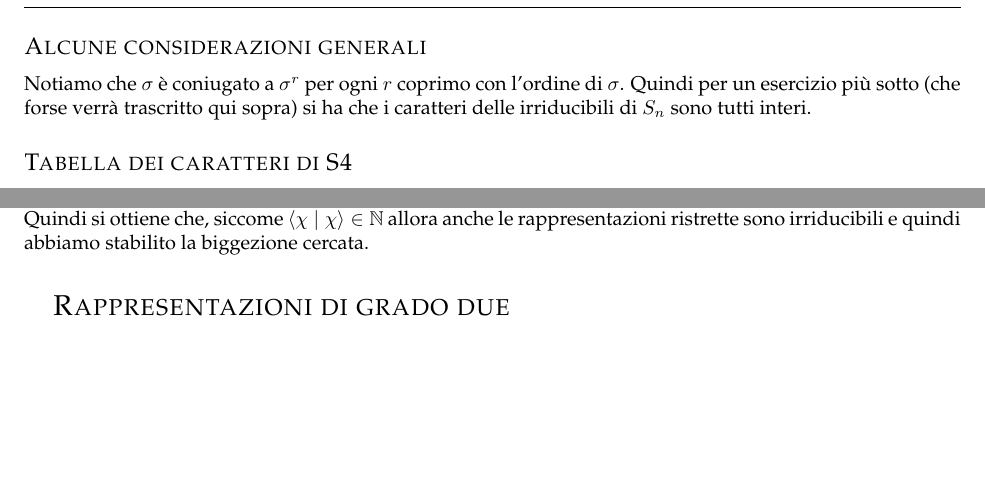
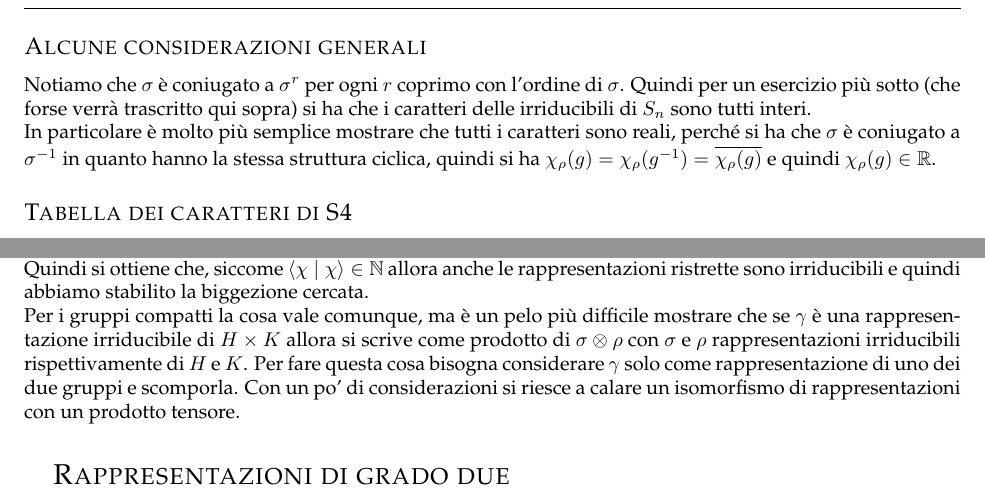
Before and after one commit to frame95/Rappresentazioni, a LaTeX document (TrucchiTabellaCaratteri.tex): two parts of pages 7 and 8 of 14, joined at a grey line, cut so that both start at the same text, the shorter picture padded with empty space. Compiled offline with pdfLaTeX.

```diff
--- a/TrucchiTabellaCaratteri.tex
+++ b/TrucchiTabellaCaratteri.tex
@@ -19,6 +19,7 @@
 \newcommand{\SO}{\text{SO }}
 \newcommand{\Sym}{\text{Sym }}
 \newcommand{\Hom}{\text{Hom }}
+\newcommand{\Dimmax}{\text{Dimmax }}
 
 % Regole di buona scrittura e condotta
 % 1. PRIMA DI COMMITARE COMPILATE IL FILE E VEDETE SE FUNGE
@@ -211,7 +212,8 @@
 
 	\section{Rappresentazioni dei Gruppi Simmetrici}
 	\subsection{Alcune considerazioni generali}
-	Notiamo che $\sigma$ è coniugato a $\sigma^r$ per ogni $r$ coprimo con l'ordine di $\sigma$. Quindi per un esercizio più sotto (che forse verrà trascritto qui sopra) si ha che i caratteri delle irriducibili di $S_n$ sono tutti interi.
+	Notiamo che $\sigma$ è coniugato a $\sigma^r$ per ogni $r$ coprimo con l'ordine di $\sigma$. Quindi per un esercizio più sotto (che forse verrà trascritto qui sopra) si ha che i caratteri delle irriducibili di $S_n$ sono tutti interi. \\
+	In particolare è molto più semplice mostrare che tutti i caratteri sono reali, perché si ha che $\sigma$ è coniugato a $\sigma^{-1}$ in quanto hanno la stessa struttura ciclica, quindi si ha $\chi_\rho(g) = \chi_\rho(g^{-1}) = \overline{\chi_\rho(g)}$ e quindi $\chi_\rho(g) \in \bbR$.
 
 	\subsection{Tabella dei caratteri di S4}
 	Le classi di coniugio di $S_4$ sono (scrivo solo i rappresentanti): $\text{id}, (1 2), (1 2 3), (1 2 3 4), (1 2)(3 4)$. Numero di elementi: 24. Inoltre non è abeliano e si trova agilmente il morfismo di segno. Inoltre ci si convince facilmente che l'unico modo di scrivere $24$ con queste constraint è $24 = 1^2 + 1^2 + 2^2 + 3^2 + 3^2$. Inoltre sappiamo che $S_n$ ha una rappresentazione standard data da una componente irriducibile dell'azione su $\{1, \ldots, n\}$ di dimensione $3$ che si riesce a calcolare bene. L'altra rappresentazione di grado $3$ si ottiene facendo il prodotto tensore tra quella standard e quella di segno. Si completa poi la tabella dei caratteri per ortogonalità.
@@ -234,7 +236,8 @@
 	Prima di tutto notiamo che le classi di coniugio di $H \times K$ sono prodotto cartesiano di classi di coniugio di $H$ e di quelle di $K$. Quindi il numero di caratteri irriducibili di $H \times K$ sarà esattamente il numero di caratteri irriducibili di $H$ moltiplicato per il numero di quelli di $K$. \\ Date due rappresentazioni irriducibili di $H$ e di $K$ ($\rho: H \rar \GL(V)$ e $\sigma: K \rar \GL(W)$ rispettivamente) definiamo allora la rappresentazione $\tau = \rho \otimes \sigma$ nel modo seguente: $\tau (h, k) := \rho(h) \times \sigma(k)$ dove $(\rho(h) \times \sigma(k))(v, w) := (\rho(h)(v), \sigma(k)(w))$. Verifichiamo che $\tau(h,k)$ è bilineare e quindi induce un'applicazione lineare su $V \otimes W$ per la proprietà universale del prodotto tensore. Si verifica inoltre che $\tau$ è un omomorfismo di gruppi e quindi è una rappresentazione di $G$. \\
 	Inoltre dimostriamo che $\rho^{(\alpha)} \boxtimes \sigma^{(\beta)} \equiv \rho^{(\gamma)} \boxtimes \sigma^{(\delta)} \sse (\alpha, \beta) = (\gamma, \delta)$ facendo un conteggio con i caratteri e dimostrando (si tratta di un facile conto che non facciamo che $$ \scal{\chi_{\rho^{(\alpha)}}\cdot \chi_{\sigma^{(\beta)}}}{\chi_{\rho^{(\gamma)}}\cdot\chi_{\sigma^{(\delta)}}} = \delta_{\alpha,\gamma}\delta_{\beta,\delta}$$
 	e per il piccolo conteggio delle classi di coniugio fatto sopra abbiamo finito per cardinalità (ovvero abbiamo mostrato che la funzione è iniettiva e quindi è anche surgettiva) \\
-	Un altro modo di procedere invece è vedere come da una rappresentazione irriducibile di $H \times K$ se ne ottengano una irriducibile di $H$ e una irriducibile di $K$: dalle immersioni canoniche di $H$ e $K$ in $G$ si ricavano due rappresentazioni di $H$ e di $K$ rispettivamente e notiamo che questa operazione di restrizione ed il sollevamento dato sopra sono una l'inversa dell'altra ($H$ e $K$ commutano e $\tau(h,k) = \tau(h,e) \cdot \tau(e,k)$). Quindi si ottiene che, siccome $\scal{\chi}{\chi} \in \bbN$ allora anche le rappresentazioni ristrette sono irriducibili e quindi abbiamo stabilito la biggezione cercata.
+	Un altro modo di procedere invece è vedere come da una rappresentazione irriducibile di $H \times K$ se ne ottengano una irriducibile di $H$ e una irriducibile di $K$: dalle immersioni canoniche di $H$ e $K$ in $G$ si ricavano due rappresentazioni di $H$ e di $K$ rispettivamente e notiamo che questa operazione di restrizione ed il sollevamento dato sopra sono una l'inversa dell'altra ($H$ e $K$ commutano e $\tau(h,k) = \tau(h,e) \cdot \tau(e,k)$). Quindi si ottiene che, siccome $\scal{\chi}{\chi} \in \bbN$ allora anche le rappresentazioni ristrette sono irriducibili e quindi abbiamo stabilito la biggezione cercata. \\
+	Per i gruppi compatti la cosa vale comunque, ma è un pelo più difficile mostrare che se $\gamma$ è una rappresentazione irriducibile di $H \times K$ allora si scrive come prodotto di $\sigma \otimes \rho$ con $\sigma$ e $\rho$ rappresentazioni irriducibili rispettivamente di $H$ e $K$. Per fare questa cosa bisogna considerare $\gamma$ solo come rappresentazione di uno dei due gruppi e scomporla. Con un po' di considerazioni si riesce a calare un isomorfismo di rappresentazioni con un prodotto tensore.
 
 	\section{Rappresentazioni di grado due}
 	La proponiamo qui per ora sottoforma di un lungo esercizio (e un po' strano perché consideriamo anche delle rappresentazioni su $\bbR$). Ovviamente classificando i sottogruppi di ordine finito di $\U(2, \bbC)$ si riescono a dire quali gruppi hanno un rappresentazione di grado $2$. \\
```
Also changed, not shown: TrucchiTabellaCaratteri.pdf, TrucchiTabellaCaratteri.tex (9 more changed lines).
